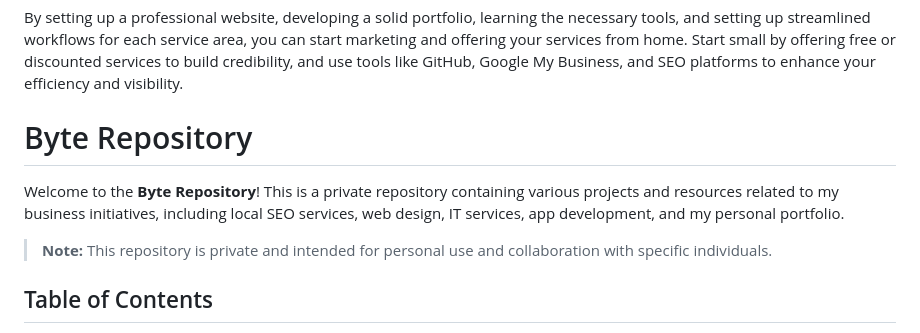
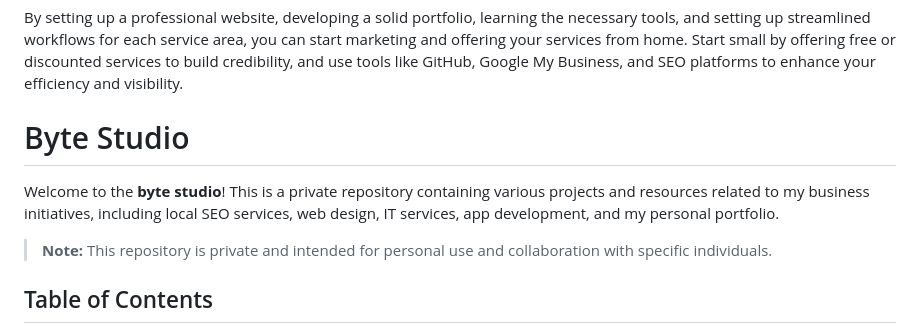
Before and after one commit to TheByteStudio/byte-studio, a Markdown page: README.md, the part around the change. GitHub-like rendering.

```diff
--- a/README.md
+++ b/README.md
@@ -85,9 +85,9 @@ Conclusion
 
 By setting up a professional website, developing a solid portfolio, learning the necessary tools, and setting up streamlined workflows for each service area, you can start marketing and offering your services from home. Start small by offering free or discounted services to build credibility, and use tools like GitHub, Google My Business, and SEO platforms to enhance your efficiency and visibility.
 
-# Byte Repository
+# Byte Studio
 
-Welcome to the **Byte Repository**! This is a private repository containing various projects and resources related to my business initiatives, including local SEO services, web design, IT services, app development, and my personal portfolio.
+Welcome to the **byte studio**! This is a private repository containing various projects and resources related to my business initiatives, including local SEO services, web design, IT services, app development, and my personal portfolio.
 
 > **Note:** This repository is private and intended for personal use and collaboration with specific individuals.
 
```
